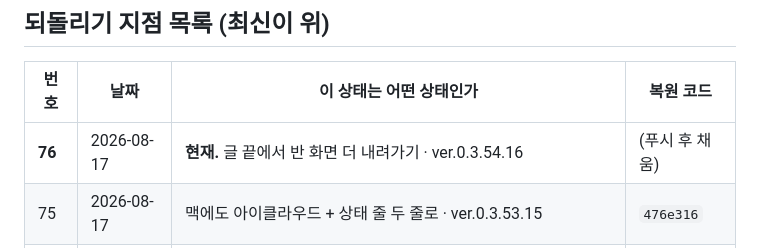
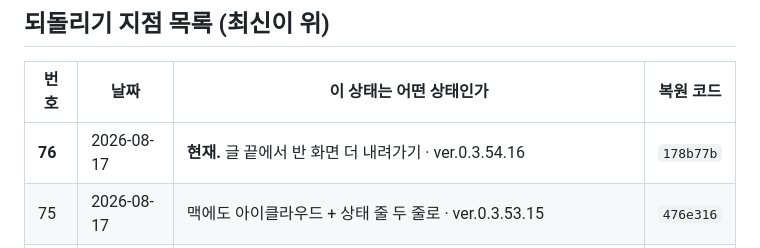
Before and after one commit to ziririt/simpletext-app, a Markdown page: 버전기록.md, the part around the change. Rendered like a GitHub page.

Commit message:
버전기록: 복원 코드 채움

```diff
--- a/버전기록.md
+++ b/버전기록.md
@@ -19,7 +19,7 @@
 
 | 번호 | 날짜 | 이 상태는 어떤 상태인가 | 복원 코드 |
 |---|---|---|---|
-| **76** | 2026-08-17 | **현재.** 글 끝에서 반 화면 더 내려가기 · ver.0.3.54.16 | (푸시 후 채움) |
+| **76** | 2026-08-17 | **현재.** 글 끝에서 반 화면 더 내려가기 · ver.0.3.54.16 | `178b77b` |
 | 75 | 2026-08-17 | 맥에도 아이클라우드 + 상태 줄 두 줄로 · ver.0.3.53.15 | `476e316` |
 | 74 | 2026-08-17 | 날짜 줄에서 출처 표시 제거 · ver.0.3.52.14 | `53de63a` |
 | 73 | 2026-08-17 | 아이클라우드 다리가 연결된 적이 없었다 + 정리 규칙 한 뎁스 안으로 · ver.0.3.51.13 | `cfa277e` |
```
